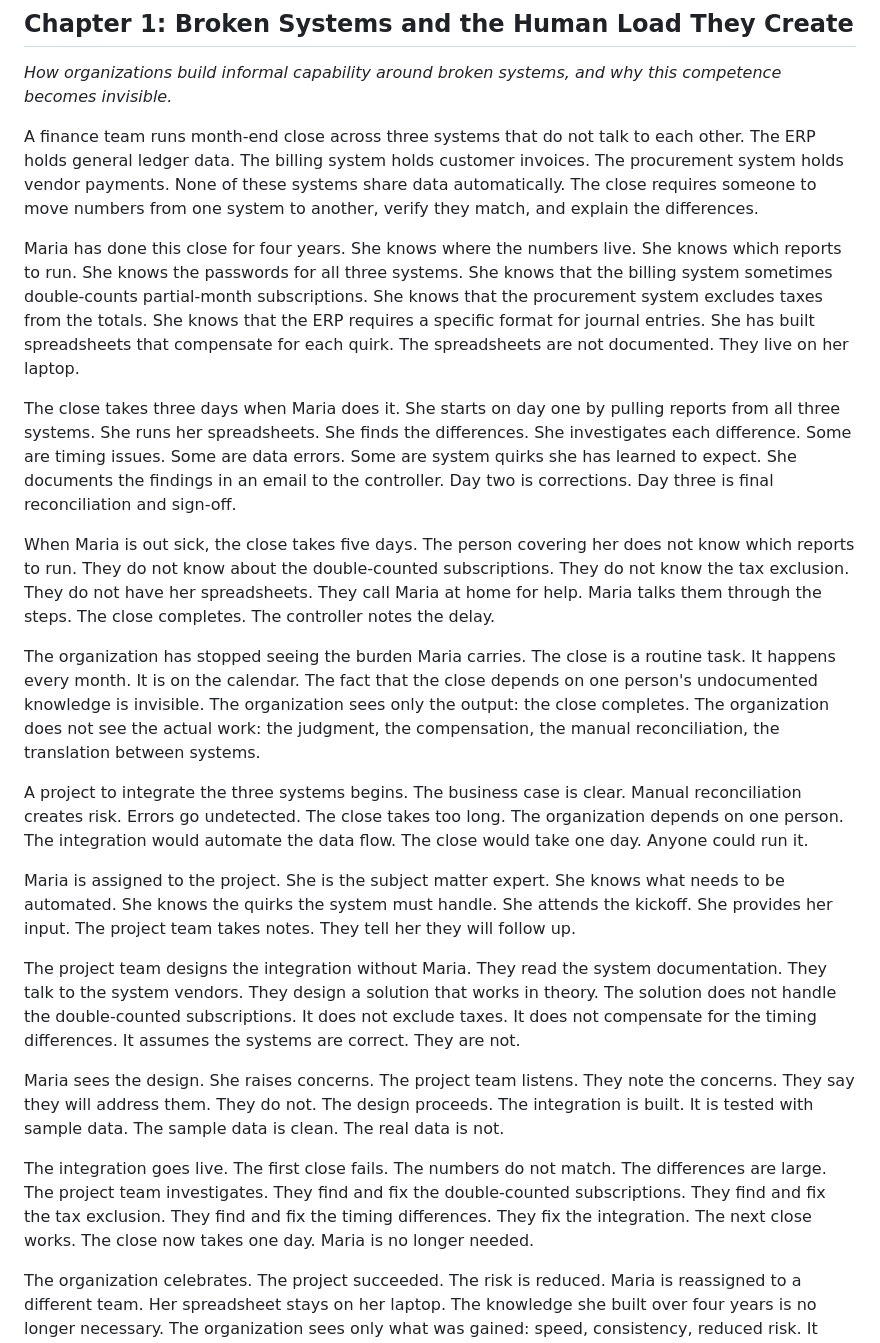
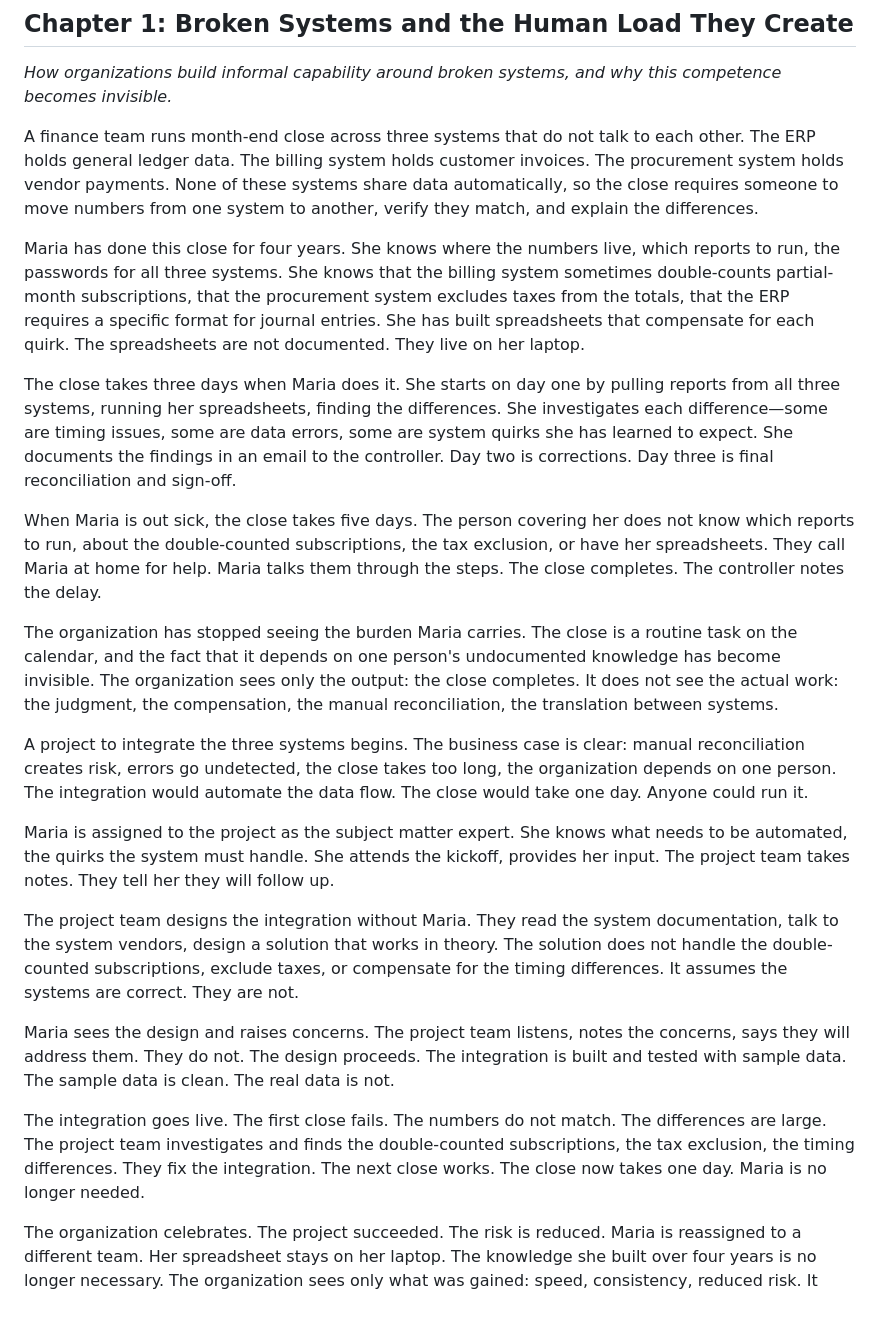
Before and after one commit to lagebj/human-system, a Markdown page: manuscript/human.md, the part around one of its changes. Rendered like a GitHub page; blank space fills up the shorter version.

Commit message:
refactor(manuscript): Pass B causal tightening
Strengthen internal cause/effect continuity without adding new material.

Key changes:
- Replaced choppy declarative sequences with causal chains
- Added connective tissue (so, because, and) where meaning requires it
- Reduced explanatory scaffolding between sentences
- Tightened paragraph-level causality throughout all chapters
- Preserved unresolvedness and residue

Word count: 7,436 → 7,389 (−47 words)

Pass B discipline maintained:
- No new conceptual material added
- No banned patterns reintroduced
- No simplification for readability
- Unresolved endings preserved

Validation: scripts/check-editorial-workflow.py passes.

```diff
--- a/manuscript/human.md
+++ b/manuscript/human.md
@@ -8,25 +8,25 @@
 
 *How organizations build informal capability around broken systems, and why this competence becomes invisible.*
 
-A finance team runs month-end close across three systems that do not talk to each other. The ERP holds general ledger data. The billing system holds customer invoices. The procurement system holds vendor payments. None of these systems share data automatically. The close requires someone to move numbers from one system to another, verify they match, and explain the differences.
+A finance team runs month-end close across three systems that do not talk to each other. The ERP holds general ledger data. The billing system holds customer invoices. The procurement system holds vendor payments. None of these systems share data automatically, so the close requires someone to move numbers from one system to another, verify they match, and explain the differences.
 
-Maria has done this close for four years. She knows where the numbers live. She knows which reports to run. She knows the passwords for all three systems. She knows that the billing system sometimes double-counts partial-month subscriptions. She knows that the procurement system excludes taxes from the totals. She knows that the ERP requires a specific format for journal entries. She has built spreadsheets that compensate for each quirk. The spreadsheets are not documented. They live on her laptop.
+Maria has done this close for four years. She knows where the numbers live, which reports to run, the passwords for all three systems. She knows that the billing system sometimes double-counts partial-month subscriptions, that the procurement system excludes taxes from the totals, that the ERP requires a specific format for journal entries. She has built spreadsheets that compensate for each quirk. The spreadsheets are not documented. They live on her laptop.
 
-The close takes three days when Maria does it. She starts on day one by pulling reports from all three systems. She runs her spreadsheets. She finds the differences. She investigates each difference. Some are timing issues. Some are data errors. Some are system quirks she has learned to expect. She documents the findings in an email to the controller. Day two is corrections. Day three is final reconciliation and sign-off.
+The close takes three days when Maria does it. She starts on day one by pulling reports from all three systems, running her spreadsheets, finding the differences. She investigates each difference—some are timing issues, some are data errors, some are system quirks she has learned to expect. She documents the findings in an email to the controller. Day two is corrections. Day three is final reconciliation and sign-off.
 
-When Maria is out sick, the close takes five days. The person covering her does not know which reports to run. They do not know about the double-counted subscriptions. They do not know the tax exclusion. They do not have her spreadsheets. They call Maria at home for help. Maria talks them through the steps. The close completes. The controller notes the delay.
+When Maria is out sick, the close takes five days. The person covering her does not know which reports to run, about the double-counted subscriptions, the tax exclusion, or have her spreadsheets. They call Maria at home for help. Maria talks them through the steps. The close completes. The controller notes the delay.
 
-The organization has stopped seeing the burden Maria carries. The close is a routine task. It happens every month. It is on the calendar. The fact that the close depends on one person's undocumented knowledge is invisible. The organization sees only the output: the close completes. The organization does not see the actual work: the judgment, the compensation, the manual reconciliation, the translation between systems.
+The organization has stopped seeing the burden Maria carries. The close is a routine task on the calendar, and the fact that it depends on one person's undocumented knowledge has become invisible. The organization sees only the output: the close completes. It does not see the actual work: the judgment, the compensation, the manual reconciliation, the translation between systems.
 
-A project to integrate the three systems begins. The business case is clear. Manual reconciliation creates risk. Errors go undetected. The close takes too long. The organization depends on one person. The integration would automate the data flow. The close would take one day. Anyone could run it.
+A project to integrate the three systems begins. The business case is clear: manual reconciliation creates risk, errors go undetected, the close takes too long, the organization depends on one person. The integration would automate the data flow. The close would take one day. Anyone could run it.
 
-Maria is assigned to the project. She is the subject matter expert. She knows what needs to be automated. She knows the quirks the system must handle. She attends the kickoff. She provides her input. The project team takes notes. They tell her they will follow up.
+Maria is assigned to the project as the subject matter expert. She knows what needs to be automated, the quirks the system must handle. She attends the kickoff, provides her input. The project team takes notes. They tell her they will follow up.
 
-The project team designs the integration without Maria. They read the system documentation. They talk to the system vendors. They design a solution that works in theory. The solution does not handle the double-counted subscriptions. It does not exclude taxes. It does not compensate for the timing differences. It assumes the systems are correct. They are not.
+The project team designs the integration without Maria. They read the system documentation, talk to the system vendors, design a solution that works in theory. The solution does not handle the double-counted subscriptions, exclude taxes, or compensate for the timing differences. It assumes the systems are correct. They are not.
 
-Maria sees the design. She raises concerns. The project team listens. They note the concerns. They say they will address them. They do not. The design proceeds. The integration is built. It is tested with sample data. The sample data is clean. The real data is not.
+Maria sees the design and raises concerns. The project team listens, notes the concerns, says they will address them. They do not. The design proceeds. The integration is built and tested with sample data. The sample data is clean. The real data is not.
 
-The integration goes live. The first close fails. The numbers do not match. The differences are large. The project team investigates. They find and fix the double-counted subscriptions. They find and fix the tax exclusion. They find and fix the timing differences. They fix the integration. The next close works. The close now takes one day. Maria is no longer needed.
+The integration goes live. The first close fails. The numbers do not match. The differences are large. The project team investigates and finds the double-counted subscriptions, the tax exclusion, the timing differences. They fix the integration. The next close works. The close now takes one day. Maria is no longer needed.
 
 The organization celebrates. The project succeeded. The risk is reduced. Maria is reassigned to a different team. Her spreadsheet stays on her laptop. The knowledge she built over four years is no longer necessary. The organization sees only what was gained: speed, consistency, reduced risk. It does not see what was lost.
 
```
Also changed, not shown: other parts of manuscript/human.md (+12 -0 lines), docs/current-state.md (+4 -2 lines).
